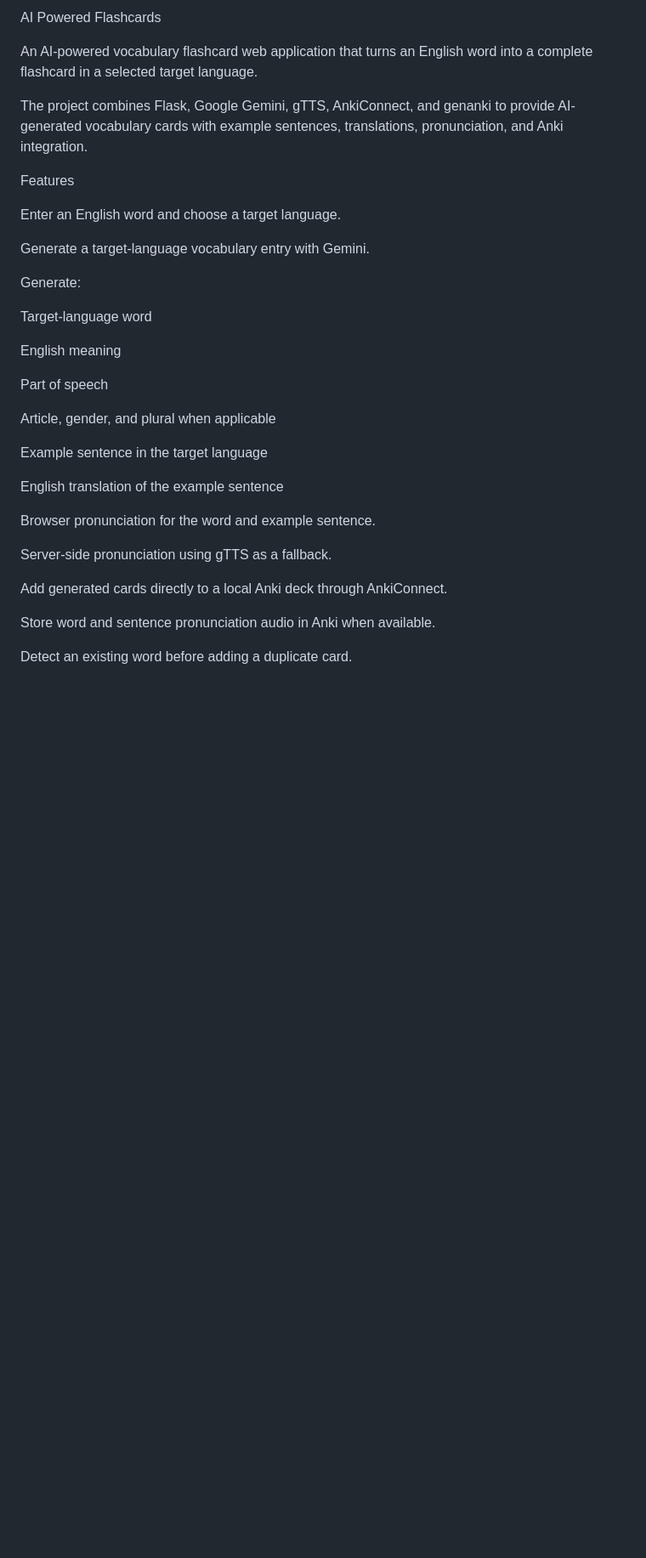
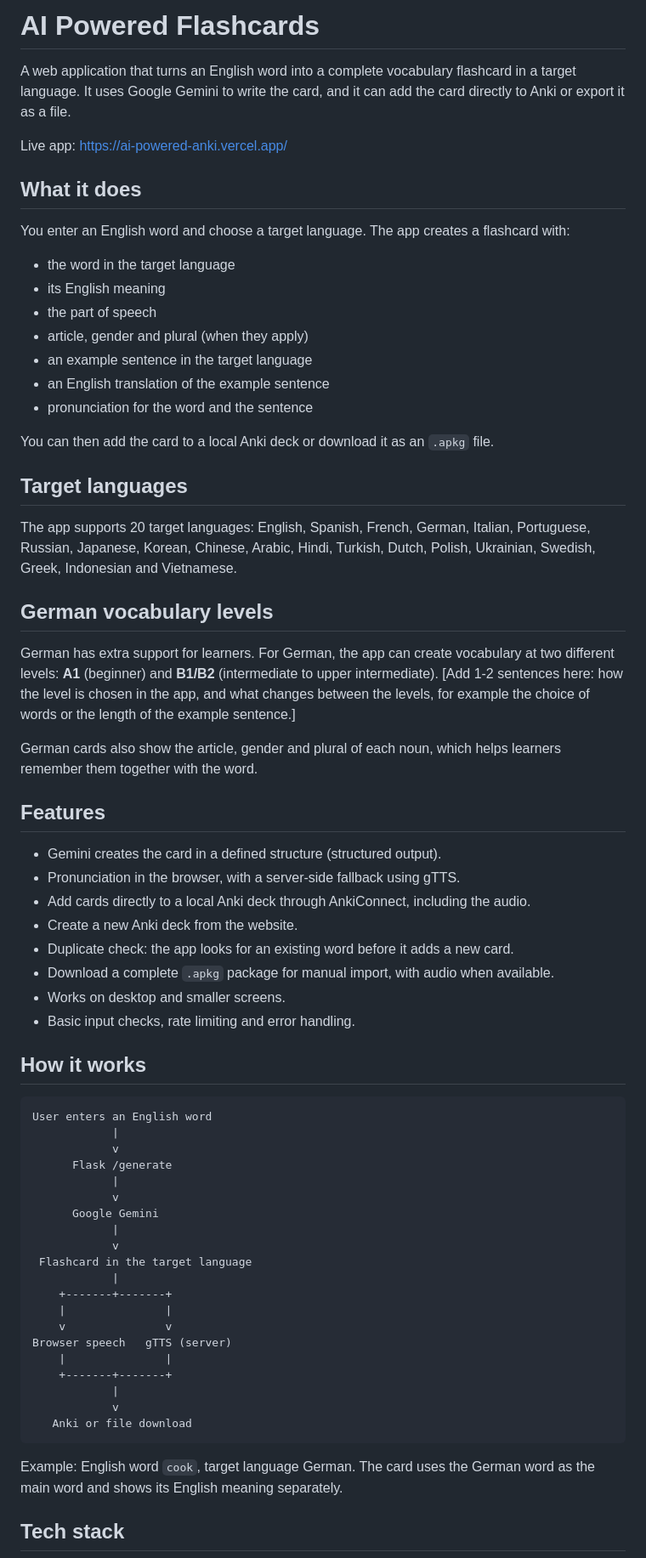
Before and after one commit to f-rehmandev/AI-Powered-Anki, a Markdown page: README.md, the part around one of its changes. Shown at 85% size. Rendered like a GitHub page; blank space fills up the shorter version.

````diff
--- a/README.md
+++ b/README.md
@@ -1,36 +1,70 @@
-AI Powered Flashcards
+# AI Powered Flashcards
 
-An AI-powered vocabulary flashcard web application that turns an English word into a complete flashcard in a selected target language.
+A web application that turns an English word into a complete vocabulary flashcard in a target language. It uses Google Gemini to write the card, and it can add the card directly to Anki or export it as a file.
 
-The project combines Flask, Google Gemini, gTTS, AnkiConnect, and genanki to provide AI-generated vocabulary cards with example sentences, translations, pronunciation, and Anki integration.
+Live app: https://ai-powered-anki.vercel.app/
 
-Features
+## What it does
 
-Enter an English word and choose a target language.
+You enter an English word and choose a target language. The app creates a flashcard with:
 
-Generate a target-language vocabulary entry with Gemini.
+- the word in the target language
+- its English meaning
+- the part of speech
+- article, gender and plural (when they apply)
+- an example sentence in the target language
+- an English translation of the example sentence
+- pronunciation for the word and the sentence
 
-Generate:
+You can then add the card to a local Anki deck or download it as an `.apkg` file.
 
-Target-language word
+## Target languages
 
-English meaning
+The app supports 20 target languages: English, Spanish, French, German, Italian, Portuguese, Russian, Japanese, Korean, Chinese, Arabic, Hindi, Turkish, Dutch, Polish, Ukrainian, Swedish, Greek, Indonesian and Vietnamese.
 
-Part of speech
+## German vocabulary levels
 
-Article, gender, and plural when applicable
+German has extra support for learners. For German, the app can create vocabulary at two different levels: **A1** (beginner) and **B1/B2** (intermediate to upper intermediate). [Add 1-2 sentences here: how the level is chosen in the app, and what changes between the levels, for example the choice of words or the length of the example sentence.]
 
-Example sentence in the target language
+German cards also show the article, gender and plural of each noun, which helps learners remember them together with the word.
 
-English translation of the example sentence
+## Features
 
-Browser pronunciation for the word and example sentence.
+- Gemini creates the card in a defined structure (structured output).
+- Pronunciation in the browser, with a server-side fallback using gTTS.
+- Add cards directly to a local Anki deck through AnkiConnect, including the audio.
+- Create a new Anki deck from the website.
+- Duplicate check: the app looks for an existing word before it adds a new card.
+- Download a complete `.apkg` package for manual import, with audio when available.
+- Works on desktop and smaller screens.
+- Basic input checks, rate limiting and error handling.
 
-Server-side pronunciation using gTTS as a fallback.
+## How it works
 
-Add generated cards directly to a local Anki deck through AnkiConnect.
+```
+User enters an English word
+            |
+            v
+      Flask /generate
+            |
+            v
+      Google Gemini
+            |
+            v
+ Flashcard in the target language
+            |
+    +-------+-------+
+    |               |
+    v               v
+Browser speech   gTTS (server)
+    |               |
+    +-------+-------+
+            |
+            v
+   Anki or file download
+```
 
-Store word and sentence pronunciation audio in Anki when available.
+Example: English word `cook`, target language German. The card uses the German word as the main word and shows its English meaning separately.
 
-Detect an existing word before adding a duplicate card.
+## Tech stack
 
````
Also changed, not shown: other parts of README.md (+75 -371 lines).
